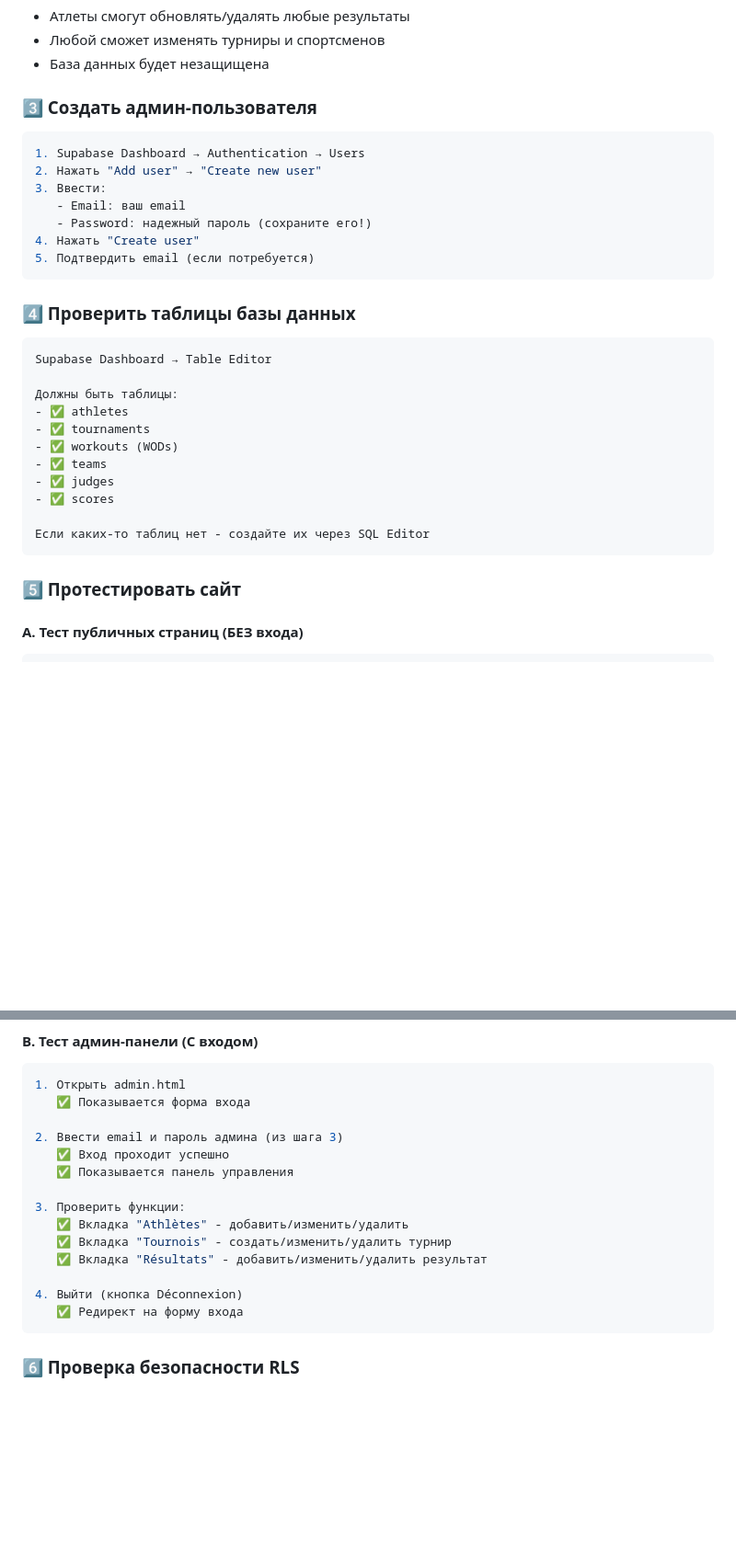
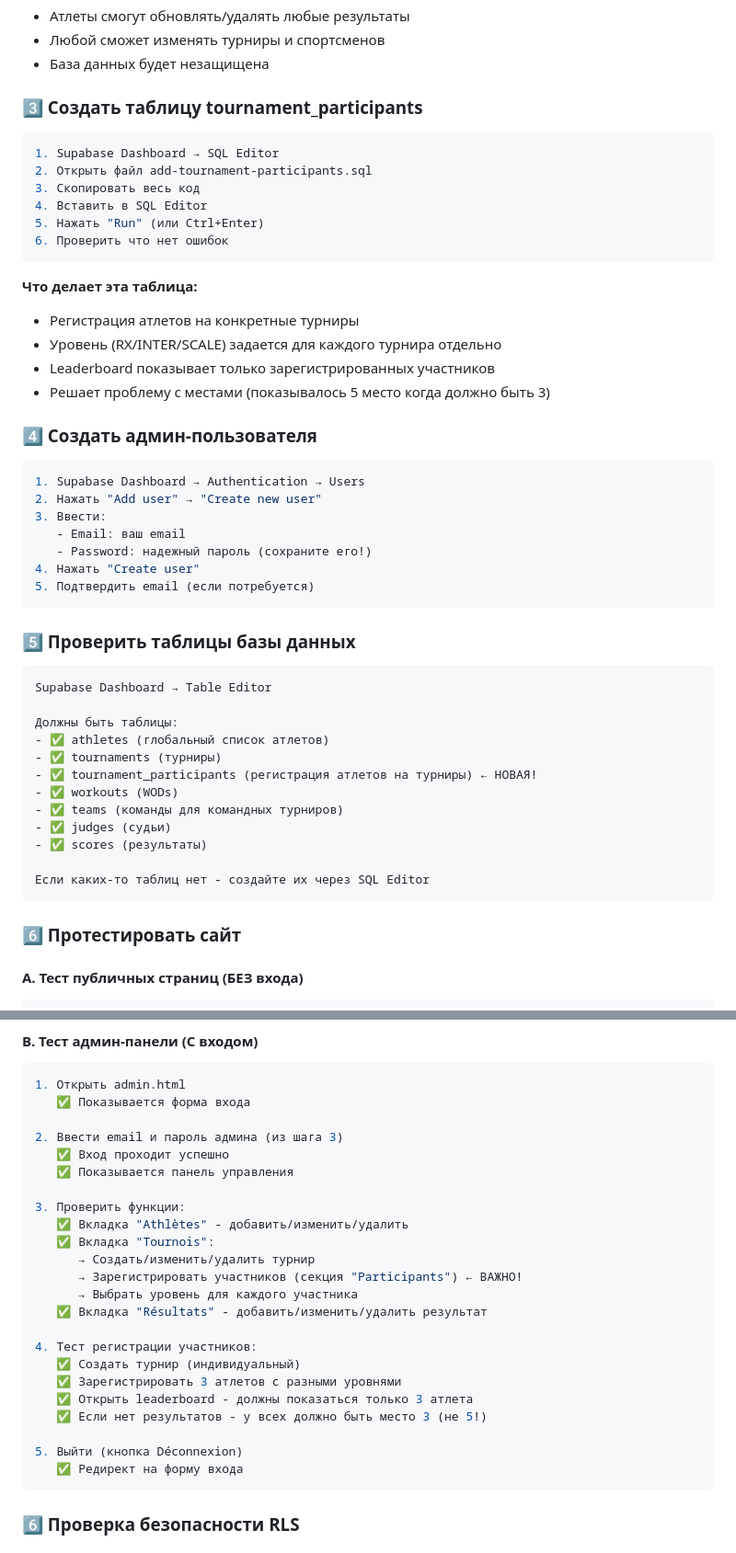
Before and after one commit to MilaMeddler/CrossFit, a Markdown page: DEPLOYMENT-CHECKLIST.md, 2 parts joined by grey strips. Shown at 92% size. Drawn GitHub-style; blank space fills up the shorter version.

Commit message:
Update deployment checklist with tournament participants
- Add step for creating tournament_participants table
- Update table list to include new tournament_participants table
- Add test for participant registration in admin panel
- Clarify that last place = number of registered participants

````diff
--- a/DEPLOYMENT-CHECKLIST.md
+++ b/DEPLOYMENT-CHECKLIST.md
@@ -39,7 +39,23 @@
 - Любой сможет изменять турниры и спортсменов
 - База данных будет незащищена
 
-### 3️⃣ Создать админ-пользователя
+### 3️⃣ Создать таблицу tournament_participants
+```bash
+1. Supabase Dashboard → SQL Editor
+2. Открыть файл add-tournament-participants.sql
+3. Скопировать весь код
+4. Вставить в SQL Editor
+5. Нажать "Run" (или Ctrl+Enter)
+6. Проверить что нет ошибок
+```
+
+**Что делает эта таблица:**
+- Регистрация атлетов на конкретные турниры
+- Уровень (RX/INTER/SCALE) задается для каждого турнира отдельно
+- Leaderboard показывает только зарегистрированных участников
+- Решает проблему с местами (показывалось 5 место когда должно быть 3)
+
+### 4️⃣ Создать админ-пользователя
 ```bash
 1. Supabase Dashboard → Authentication → Users
 2. Нажать "Add user" → "Create new user"
@@ -50,22 +66,23 @@
 5. Подтвердить email (если потребуется)
 ```
 
-### 4️⃣ Проверить таблицы базы данных
+### 5️⃣ Проверить таблицы базы данных
 ```bash
 Supabase Dashboard → Table Editor
 
 Должны быть таблицы:
-- ✅ athletes
-- ✅ tournaments
+- ✅ athletes (глобальный список атлетов)
+- ✅ tournaments (турниры)
+- ✅ tournament_participants (регистрация атлетов на турниры) ← НОВАЯ!
 - ✅ workouts (WODs)
-- ✅ teams
-- ✅ judges
-- ✅ scores
+- ✅ teams (команды для командных турниров)
+- ✅ judges (судьи)
+- ✅ scores (результаты)
 
 Если каких-то таблиц нет - создайте их через SQL Editor
 ```
 
-### 5️⃣ Протестировать сайт
+### 6️⃣ Протестировать сайт
 
 #### A. Тест публичных страниц (БЕЗ входа)
 ```bash
@@ -99,10 +116,19 @@ Supabase Dashboard → Table Editor
 
 3. Проверить функции:
    ✅ Вкладка "Athlètes" - добавить/изменить/удалить
-   ✅ Вкладка "Tournois" - создать/изменить/удалить турнир
+   ✅ Вкладка "Tournois":
+      → Создать/изменить/удалить турнир
+      → Зарегистрировать участников (секция "Participants") ← ВАЖНО!
+      → Выбрать уровень для каждого участника
    ✅ Вкладка "Résultats" - добавить/изменить/удалить результат
 
-4. Выйти (кнопка Déconnexion)
+4. Тест регистрации участников:
+   ✅ Создать турнир (индивидуальный)
+   ✅ Зарегистрировать 3 атлетов с разными уровнями
+   ✅ Открыть leaderboard - должны показаться только 3 атлета
+   ✅ Если нет результатов - у всех должно быть место 3 (не 5!)
+
+5. Выйти (кнопка Déconnexion)
    ✅ Редирект на форму входа
 ```
 
````
